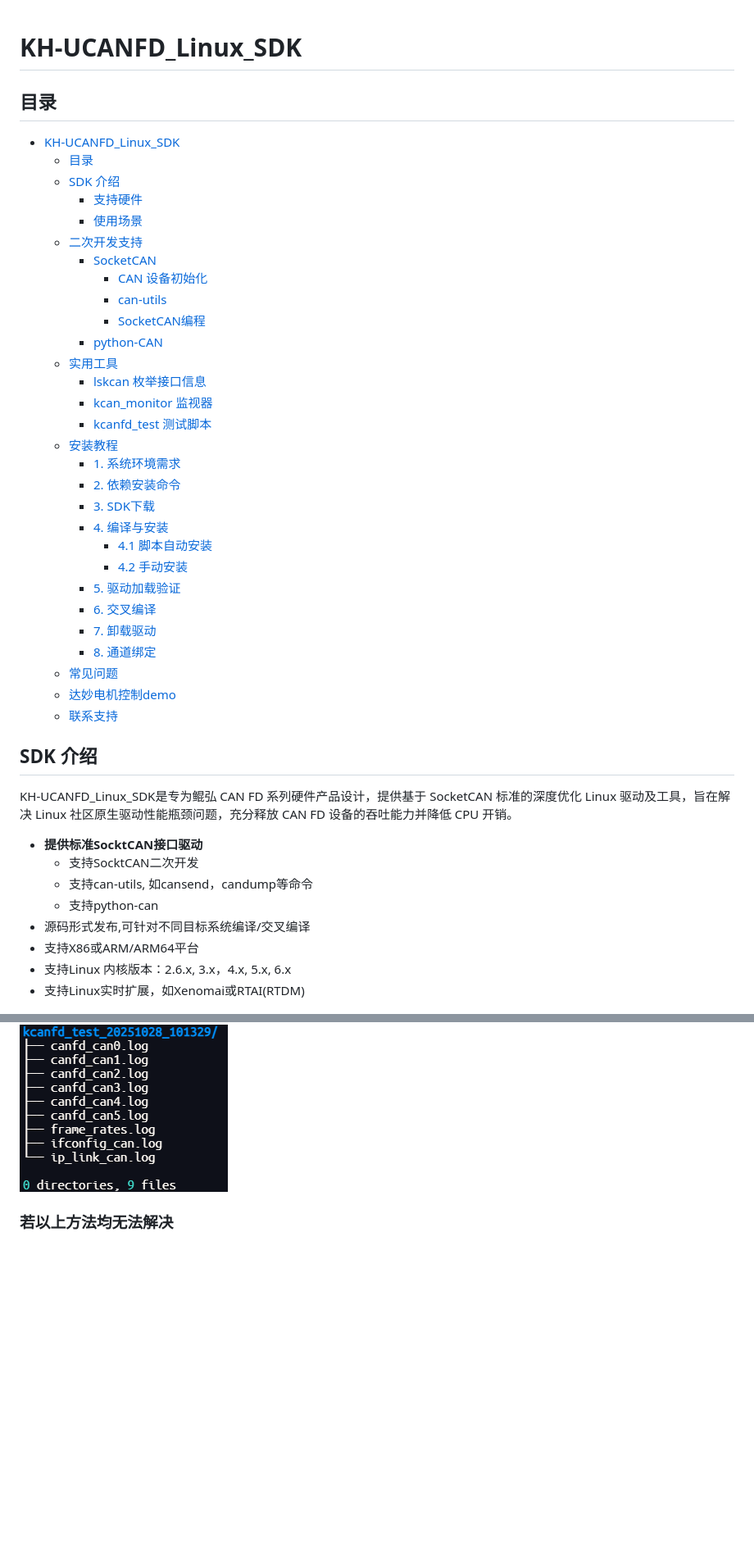
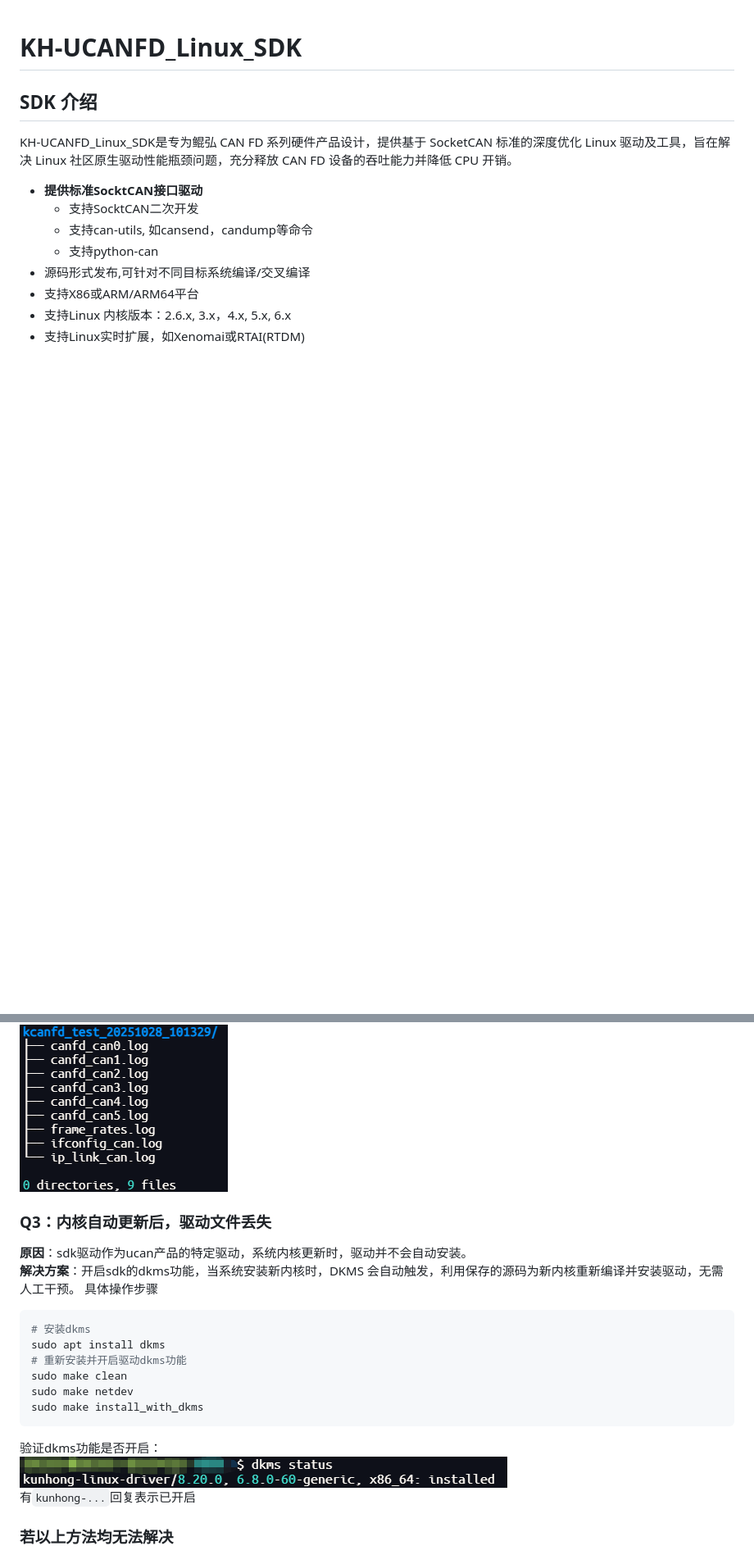
Before and after one commit to kunhong-elec/KH-UCANFD-Linux-SDK, a Markdown page: README.md, 2 parts joined by grey strips. Shown at 82% size. Rendered like a GitHub page; pictures changed too: images/dkms.png (added); blank space fills up the shorter version.

Commit message:
add dkms

````diff
--- a/README.md
+++ b/README.md
@@ -1,35 +1,4 @@
 # KH-UCANFD_Linux_SDK
-
-## 目录
-- [KH-UCANFD\_Linux\_SDK](#kh-ucanfd_linux_sdk)
-  - [目录](#目录)
-  - [SDK 介绍](#sdk-介绍)
-    - [支持硬件](#支持硬件)
-    - [使用场景](#使用场景)
-  - [二次开发支持](#二次开发支持)
-    - [SocketCAN](#socketcan)
-      - [CAN 设备初始化](#can-设备初始化)
-      - [can-utils](#can-utils)
-      - [SocketCAN编程](#socketcan编程)
-    - [python-CAN](#python-can)
-  - [实用工具](#实用工具)
-    - [lskcan 枚举接口信息](#lskcan-枚举接口信息)
-    - [kcan\_monitor 监视器](#kcan_monitor-监视器)
-    - [kcanfd\_test 测试脚本](#kcanfd_test-测试脚本)
-  - [安装教程](#安装教程)
-    - [1. 系统环境需求](#1-系统环境需求)
-    - [2. 依赖安装命令](#2-依赖安装命令)
-    - [3. SDK下载](#3-sdk下载)
-    - [4. 编译与安装](#4-编译与安装)
-      - [4.1 脚本自动安装](#41-脚本自动安装)
-      - [4.2 手动安装](#42-手动安装)
-    - [5. 驱动加载验证](#5-驱动加载验证)
-    - [6. 交叉编译](#6-交叉编译)
-    - [7. 卸载驱动](#7-卸载驱动)
-    - [8. 通道绑定](#8-通道绑定)
-  - [常见问题](#常见问题)
-  - [达妙电机控制demo](#达妙电机控制demo)
-  - [联系支持](#联系支持)
 
 ## SDK 介绍
 KH-UCANFD_Linux_SDK是专为鲲弘 CAN FD 系列硬件产品设计，提供基于 SocketCAN 标准的深度优化 Linux 驱动及工具，旨在解决 Linux 社区原生驱动性能瓶颈问题，充分释放 CAN FD 设备的吞吐能力并降低 CPU 开销。
@@ -290,6 +259,23 @@ sudo kcanfd_test.sh -c 2 -b 500000 -d 4000000 -t 500000
 **补充**：测试日志默认保存在当前目录（如`kcanfd_test_20251028_101329`），可查看日志排查具体错误。
 ![测试日志目录结构](images/lstree.png)
 
+### Q3：内核自动更新后，驱动文件丢失
+**原因**：sdk驱动作为ucan产品的特定驱动，系统内核更新时，驱动并不会自动安装。
+**解决方案**：开启sdk的dkms功能，当系统安装新内核时，DKMS 会自动触发，利用保存的源码为新内核重新编译并安装驱动，无需人工干预。
+具体操作步骤
+```bash
+# 安装dkms
+sudo apt install dkms
+# 重新安装并开启驱动dkms功能
+sudo make clean
+sudo make netdev
+sudo make install_with_dkms
+```
+
+验证dkms功能是否开启：
+![dkms](/images/dkms.png)
+有`kunhong-...`回复表示已开启
+
 ### 若以上方法均无法解决
 运行SDK中的诊断脚本，并将诊断结果发送给我们，操作方式：
 ``$ sudo kcanosdiag.sh``
````
